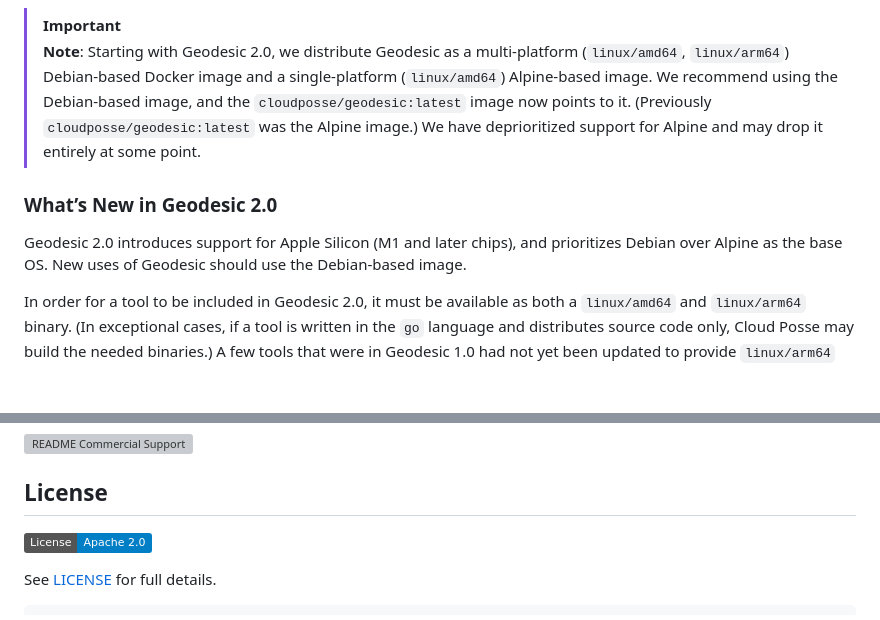
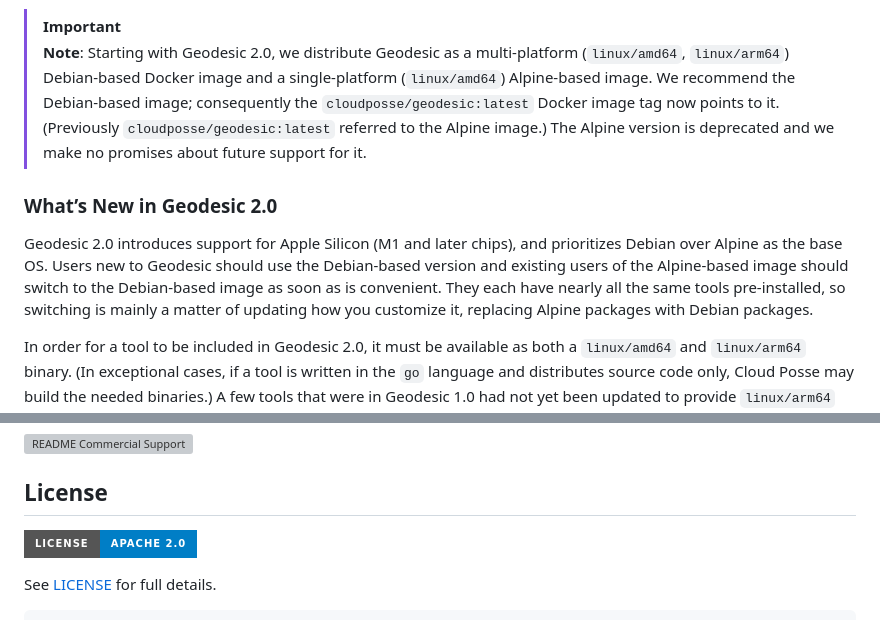
Before and after one commit to cloudposse/geodesic, a Markdown page: README.md, 2 parts joined by grey strips. Drawn GitHub-style; badges without logos; blank space fills up the shorter version; grey boxes are pictures that could not be loaded.

Commit message:
Stylistic clean-up of README

```diff
--- a/README.md
+++ b/README.md
@@ -68,13 +68,15 @@ We recommend starting by using `geodesic` as a Docker base image (e.g. `FROM clo
 
 > [!IMPORTANT]
 > **Note**: Starting with Geodesic 2.0, we distribute Geodesic as a multi-platform (`linux/amd64`, `linux/arm64`) Debian-based Docker image and a single-platform (`linux/amd64`) Alpine-based image.
-> We recommend using the Debian-based image, and the `cloudposse/geodesic:latest` image now points to it. (Previously `cloudposse/geodesic:latest` was the Alpine image.)
-> We have deprioritized support for Alpine and may drop it entirely at some point.
+> We recommend the Debian-based image; consequently the `cloudposse/geodesic:latest` Docker image tag now points to it. (Previously `cloudposse/geodesic:latest` referred to the Alpine image.)
+> The Alpine version is deprecated and we make no promises about future support for it.
 
 ### What’s New in Geodesic 2.0
 
 Geodesic 2.0 introduces support for Apple Silicon (M1 and later chips), and prioritizes Debian over Alpine as the base OS.
-New uses of Geodesic should use the Debian-based image.
+Users new to Geodesic should use the Debian-based version and existing users of the Alpine-based image should switch to
+the Debian-based image as soon as is convenient. They each have nearly all the same tools pre-installed, so switching
+is mainly a matter of updating how you customize it, replacing Alpine packages with Debian packages.
 
 In order for a tool to be included in Geodesic 2.0, it must be available as both a `linux/amd64` and `linux/arm64` binary.
 (In exceptional cases, if a tool is written in the `go` language and distributes source code only, Cloud Posse may build the needed binaries.)
@@ -279,7 +281,7 @@ We deliver 10x the value for a fraction of the cost of a full-time engineer. Our
 [![README Commercial Support][readme_commercial_support_img]][readme_commercial_support_link]
 ## License
 
-[![License](https://img.shields.io/badge/License-Apache%202.0-blue.svg)](https://opensource.org/licenses/Apache-2.0)
+[![License](https://img.shields.io/badge/License-Apache%202.0-blue.svg?style=for-the-badge)](https://opensource.org/licenses/Apache-2.0)
 
 See [LICENSE](LICENSE) for full details.
 
```
